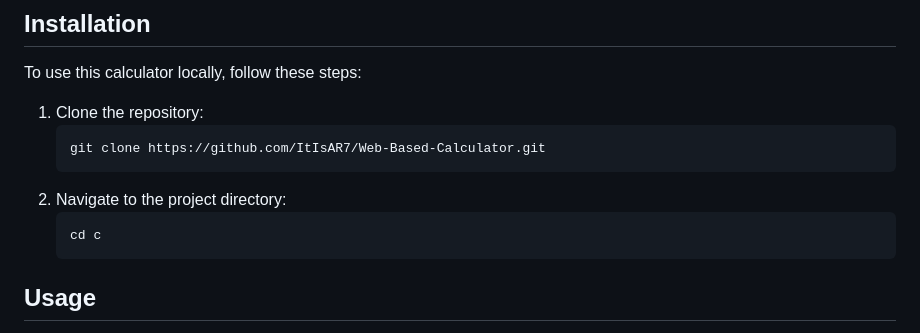
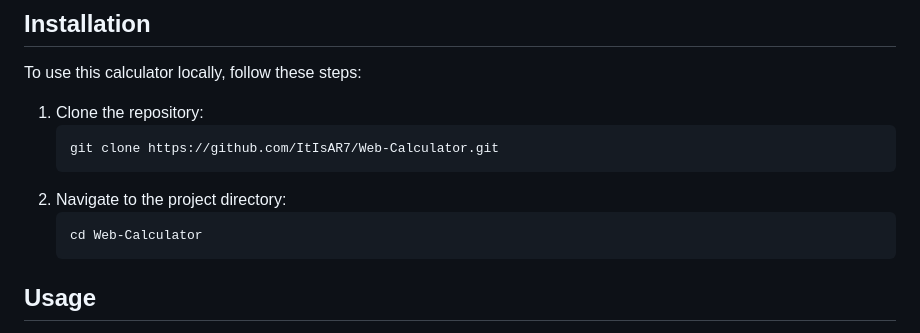
Before and after one commit to ThisIsAR7/Web-Calculator, a Markdown page: README.md, the part around the change. GitHub-like rendering.

````diff
--- a/README.md
+++ b/README.md
@@ -28,11 +28,11 @@ To use this calculator locally, follow these steps:
 
 1. Clone the repository:
     ```sh
-    git clone https://github.com/ItIsAR7/Web-Based-Calculator.git
+    git clone https://github.com/ItIsAR7/Web-Calculator.git
     ```
 2. Navigate to the project directory:
     ```sh
-    cd c
+    cd Web-Calculator
     ```
 
 ## Usage
````
